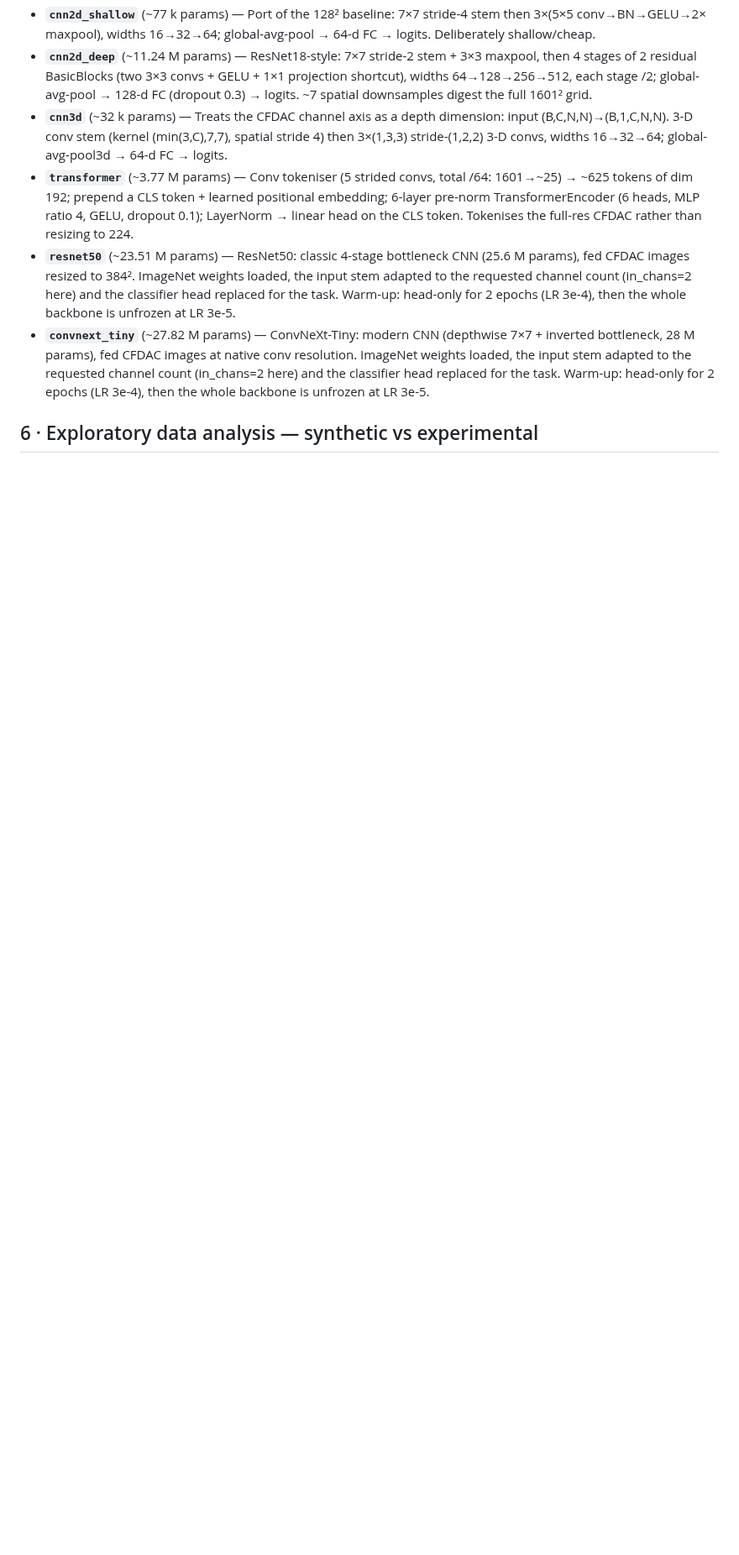
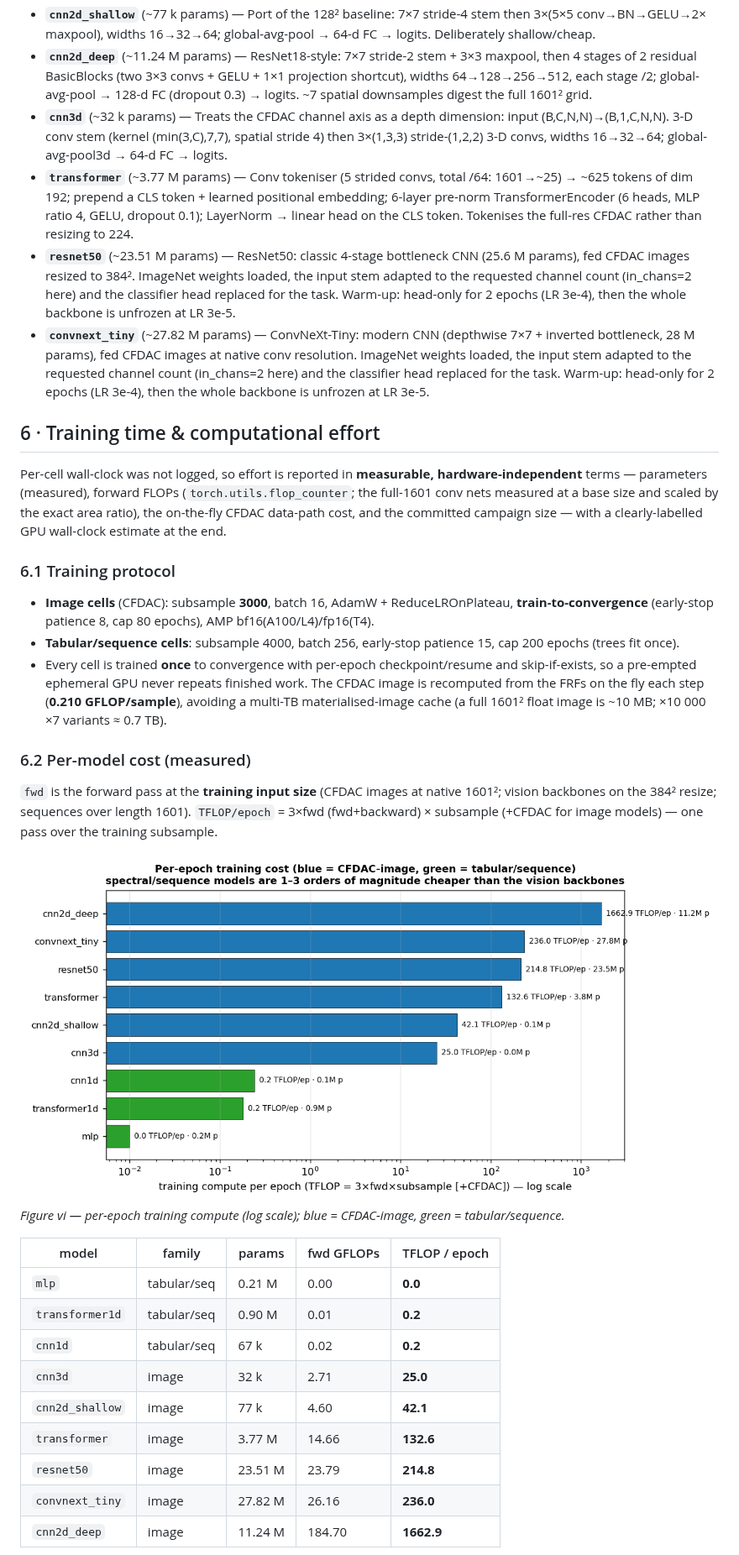
Before and after one commit to grcarmenaty/PhD_LANL, a Markdown page: results/REPORT_CONSOLIDATED.md, the part around one of its changes. Shown at 84% size. Drawn GitHub-style; pictures changed too: results/figures/hires/compute_cost.png (added); blank space fills up the shorter version.

```diff
--- a/results/REPORT_CONSOLIDATED.md
+++ b/results/REPORT_CONSOLIDATED.md
@@ -103,4 +103,29 @@ Eleven model families span four design philosophies: **tabular** nets/ensembles
 - **`resnet50`** (~23.51 M params) — ResNet50: classic 4-stage bottleneck CNN (25.6 M params), fed CFDAC images resized to 384². ImageNet weights loaded, the input stem adapted to the requested channel count (in_chans=2 here) and the classifier head replaced for the task. Warm-up: head-only for 2 epochs (LR 3e-4), then the whole backbone is unfrozen at LR 3e-5.
 - **`convnext_tiny`** (~27.82 M params) — ConvNeXt-Tiny: modern CNN (depthwise 7×7 + inverted bottleneck, 28 M params), fed CFDAC images at native conv resolution. ImageNet weights loaded, the input stem adapted to the requested channel count (in_chans=2 here) and the classifier head replaced for the task. Warm-up: head-only for 2 epochs (LR 3e-4), then the whole backbone is unfrozen at LR 3e-5.
 
-## 6 · Exploratory data analysis — synthetic vs experimental
+## 6 · Training time & computational effort
+Per-cell wall-clock was not logged, so effort is reported in **measurable, hardware-independent** terms — parameters (measured), forward FLOPs (`torch.utils.flop_counter`; the full-1601 conv nets measured at a base size and scaled by the exact area ratio), the on-the-fly CFDAC data-path cost, and the committed campaign size — with a clearly-labelled GPU wall-clock estimate at the end.
+
+### 6.1 Training protocol
+- **Image cells** (CFDAC): subsample **3000**, batch 16, AdamW + ReduceLROnPlateau, **train-to-convergence** (early-stop patience 8, cap 80 epochs), AMP bf16(A100/L4)/fp16(T4).
+- **Tabular/sequence cells**: subsample 4000, batch 256, early-stop patience 15, cap 200 epochs (trees fit once).
+- Every cell is trained **once** to convergence with per-epoch checkpoint/resume and skip-if-exists, so a pre-empted ephemeral GPU never repeats finished work. The CFDAC image is recomputed from the FRFs on the fly each step (**0.210 GFLOP/sample**), avoiding a multi-TB materialised-image cache (a full 1601² float image is ~10 MB; ×10 000 ×7 variants ≈ 0.7 TB).
+
+### 6.2 Per-model cost (measured)
+`fwd` is the forward pass at the **training input size** (CFDAC images at native 1601²; vision backbones on the 384² resize; sequences over length 1601). `TFLOP/epoch` = 3×fwd (fwd+backward) × subsample (+CFDAC for image models) — one pass over the training subsample.
+
+![per-epoch training cost](figures/hires/compute_cost.png)
+*Figure vi — per-epoch training compute (log scale); blue = CFDAC-image, green = tabular/sequence.*
+
+| model | family | params | fwd GFLOPs | TFLOP / epoch |
+|---|---|---|---|---|
+| `mlp` | tabular/seq | 0.21 M | 0.00 | **0.0** |
+| `transformer1d` | tabular/seq | 0.90 M | 0.01 | **0.2** |
+| `cnn1d` | tabular/seq | 67 k | 0.02 | **0.2** |
+| `cnn3d` | image | 32 k | 2.71 | **25.0** |
+| `cnn2d_shallow` | image | 77 k | 4.60 | **42.1** |
+| `transformer` | image | 3.77 M | 14.66 | **132.6** |
+| `resnet50` | image | 23.51 M | 23.79 | **214.8** |
+| `convnext_tiny` | image | 27.82 M | 26.16 | **236.0** |
+| `cnn2d_deep` | image | 11.24 M | 184.70 | **1662.9** |
+
```
Also changed, not shown: other parts of results/REPORT_CONSOLIDATED.md (+39 -28 lines), results/REPRODUCE.md (+1 -0 lines), 3 other files.
